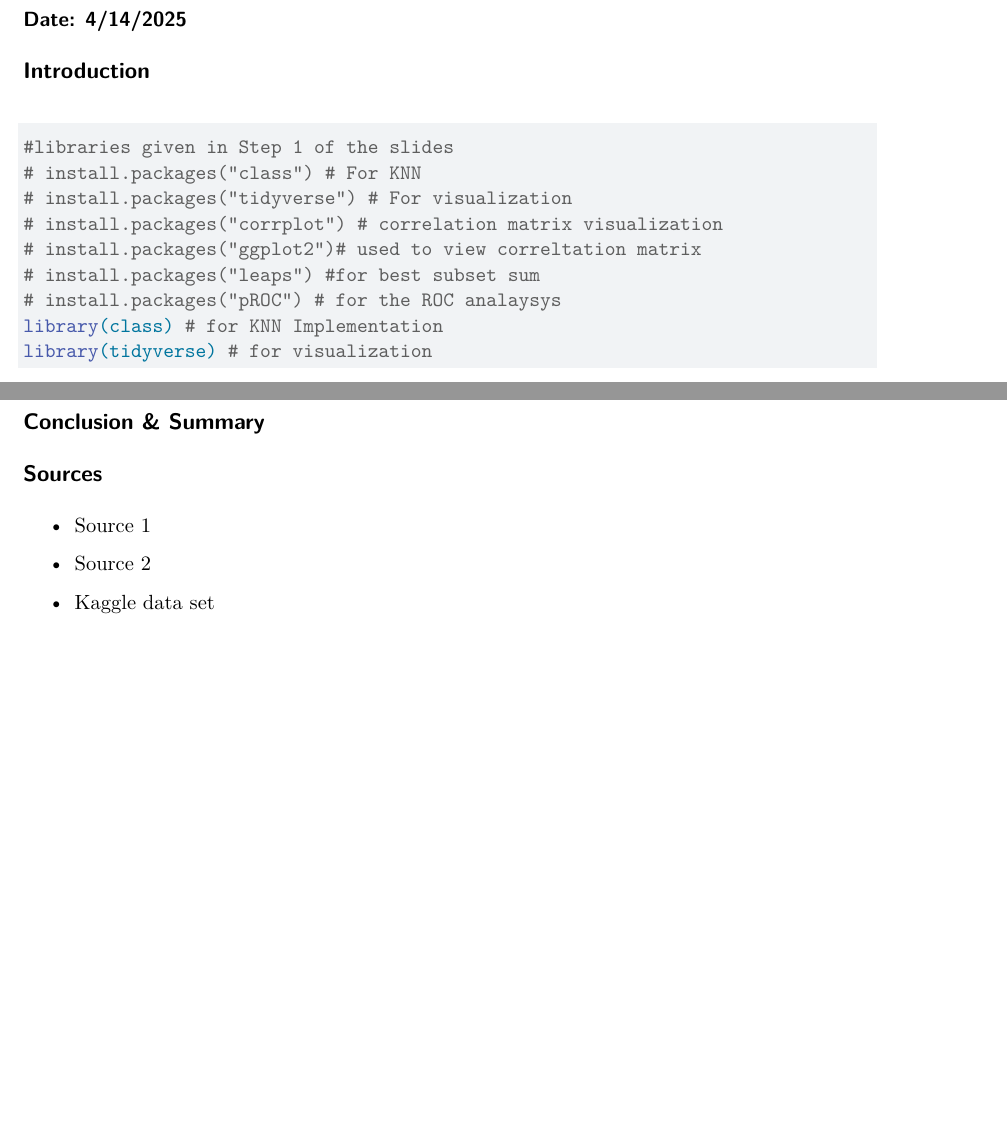
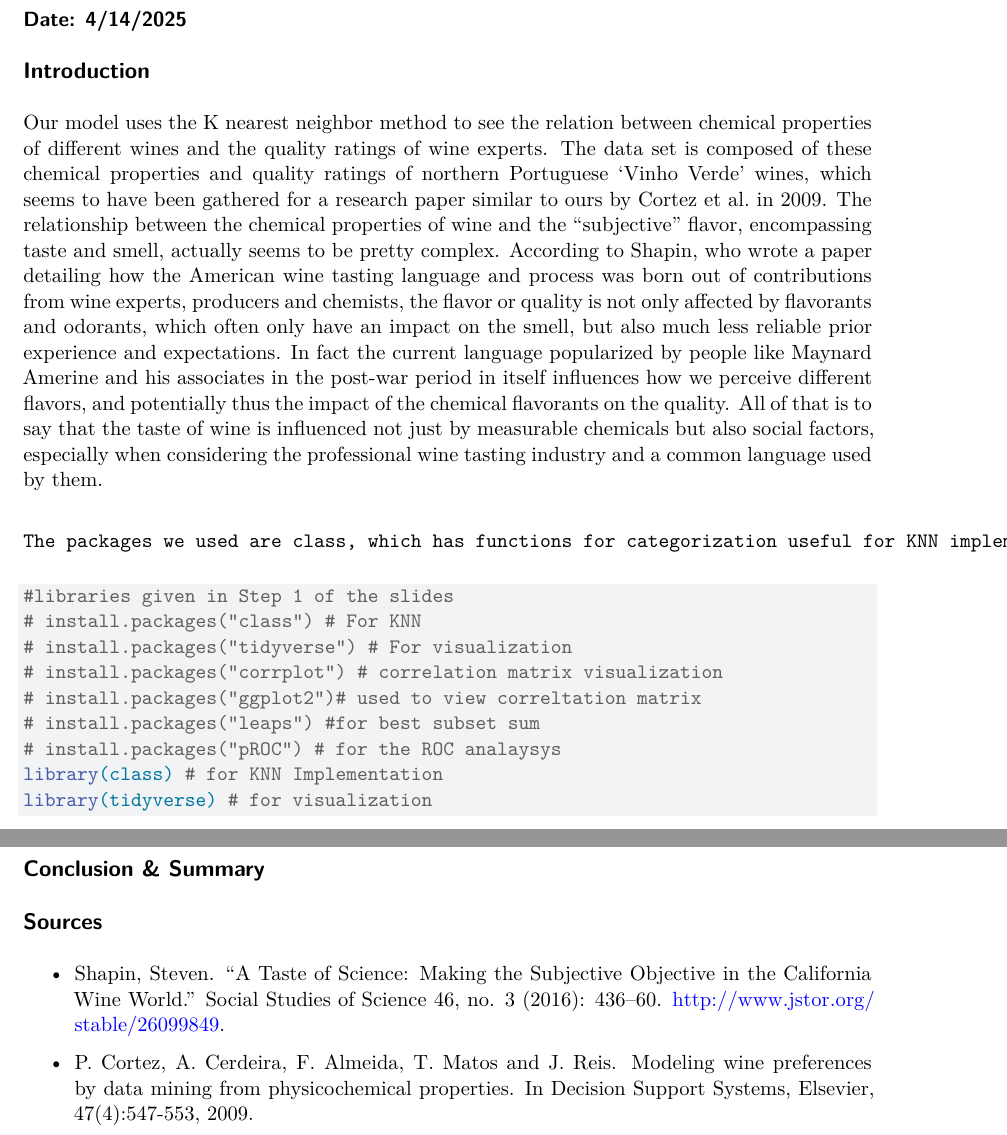
Before and after one commit to poconnor43/Math_456_project_4, a Quarto document (Essay_4_writeup.qmd): two parts of pages 1 and 13 of 13 before the commit and two parts of pages 1 and 14 of 14 after it, joined at a grey line, cut so that both start at the same text, the shorter picture padded with empty space. Rendered offline with R 4.5, knitr and Pandoc in place of Quarto, then LaTeX, with nearby package versions; some code elsewhere in the file could not run offline.

Commit message:
Update Essay_4_writeup.qmd

````diff
--- a/Essay_4_writeup.qmd
+++ b/Essay_4_writeup.qmd
@@ -11,6 +11,10 @@ editor: visual
 ### Date: 4/14/2025
 
 ## Introduction
+
+Our model uses the K nearest neighbor method to see the relation between chemical properties of different wines and the quality ratings of wine experts. The data set is composed of these chemical properties and quality ratings of northern Portuguese ‘Vinho Verde’ wines, which seems to have been gathered for a research paper similar to ours by Cortez et al. in 2009. The relationship between the chemical properties of wine and the “subjective” flavor, encompassing taste and smell, actually seems to be pretty complex. According to Shapin, who wrote a paper detailing how the American wine tasting language and process was born out of contributions from wine experts, producers and chemists, the flavor or quality is not only affected by flavorants and odorants, which often only have an impact on the smell, but also much less reliable prior experience and expectations. In fact the current language popularized by people like Maynard Amerine and his associates in the post-war period in itself influences how we perceive different flavors, and potentially thus the impact of the chemical flavorants on the quality. All of that is to say that the taste of wine is influenced not just by measurable chemicals but also social factors, especially when considering the professional wine tasting industry and a common language used by them.
+
+	The packages we used are class, which has functions for categorization useful for KNN implementation, tidyverse for visualization functions, corrplot for correlation matrices, caret for KNN implementation, leaps for subset selection, and pROC for visualizing things.
 
 ```{r}
 #libraries given in Step 1 of the slides
@@ -309,8 +313,6 @@ print(metrics_df)
 
 ## Sources
 
--   Source 1
+-   Shapin, Steven. “A Taste of Science: Making the Subjective Objective in the California Wine World.” Social Studies of Science 46, no. 3 (2016): 436–60. http://www.jstor.org/stable/26099849.
 
--   Source 2
-
--   Kaggle data set
+-   P. Cortez, A. Cerdeira, F. Almeida, T. Matos and J. Reis. Modeling wine preferences by data mining from physicochemical properties. In Decision Support Systems, Elsevier, 47(4):547-553, 2009.
````
